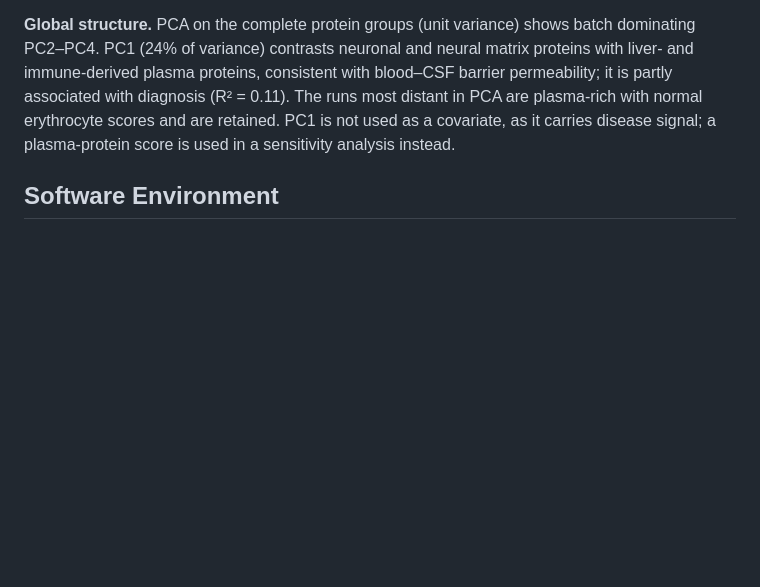
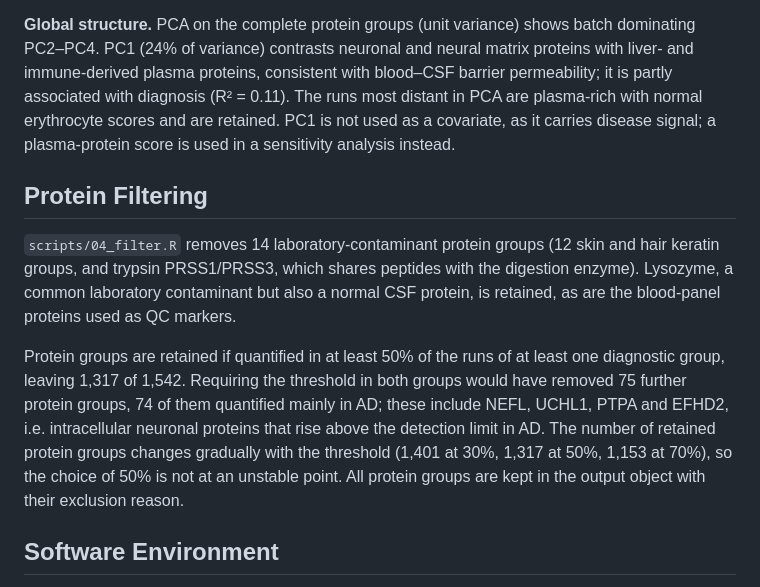
Before and after one commit to sofiamucci/csf-proteomics-alzheimer-biomarkers, a Markdown page: METHODS.md, the part around the change. Drawn GitHub-style; blank space fills up the shorter version.

Commit message:
METHODS: protein filtering

```diff
--- a/METHODS.md
+++ b/METHODS.md
@@ -108,6 +108,23 @@ erythrocyte scores and are retained. PC1 is not used as a covariate, as it
 carries disease signal; a plasma-protein score is used in a sensitivity
 analysis instead.
 
+## Protein Filtering
+
+`scripts/04_filter.R` removes 14 laboratory-contaminant protein groups
+(12 skin and hair keratin groups, and trypsin PRSS1/PRSS3, which shares
+peptides with the digestion enzyme). Lysozyme, a common laboratory contaminant
+but also a normal CSF protein, is retained, as are the blood-panel proteins
+used as QC markers.
+
+Protein groups are retained if quantified in at least 50% of the runs of at
+least one diagnostic group, leaving 1,317 of 1,542. Requiring the threshold in
+both groups would have removed 75 further protein groups, 74 of them quantified
+mainly in AD; these include NEFL, UCHL1, PTPA and EFHD2, i.e. intracellular
+neuronal proteins that rise above the detection limit in AD. The number of
+retained protein groups changes gradually with the threshold (1,401 at 30%,
+1,317 at 50%, 1,153 at 70%), so the choice of 50% is not at an unstable point.
+All protein groups are kept in the output object with their exclusion reason.
+
 ## Software Environment
 
 R 4.6.1 is installed in a dedicated conda environment (`environment.yml`,
```
